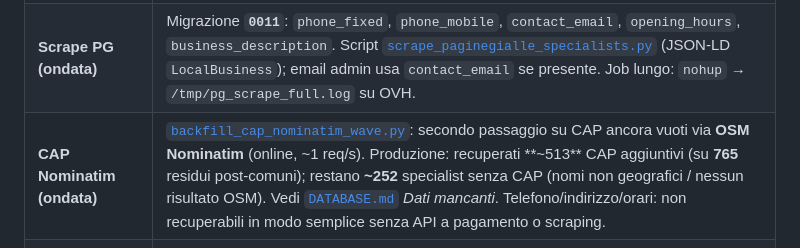
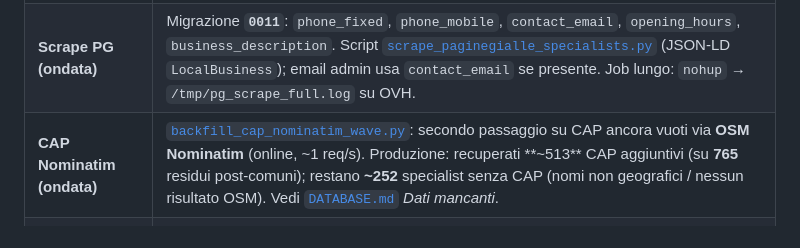
Before and after one commit to socialengaged/veterinario_full, a Markdown page: backend/sintesi/PROGETTO_OVH_STATO.md, the part around the change. Rendered like a GitHub page.

Commit message:
docs(sintesi): allinea riga Nominatim dopo scrape PG
Made-with: Cursor

```diff
--- a/backend/sintesi/PROGETTO_OVH_STATO.md
+++ b/backend/sintesi/PROGETTO_OVH_STATO.md
@@ -308,7 +308,7 @@ curl -sS -X POST "https://api.veterinariovicino.it/requests" \
 |------|----------|
 | **CAP ondata PG (2026-04-01)** | [`backfill_cap_italia_pg_wave.py`](../scripts/backfill_cap_italia_pg_wave.py): aggiorna **solo** `specialists.cap` per `import_batch=italia_pg_2026_04` con CAP ancora vuoto, usando `comuni_italiani_full.csv` (match comune+provincia + fuzzy **0,88**). **Non** tocca gli specialist pre-esistenti. Produzione OVH: **`6892`** righe aggiornate su **7657** (exact **6673**, strip **9**, fuzzy **210**; **765** senza match — frazioni / località non in anagrafica comuni). Prima `--dry-run` poi esecuzione; health OK dopo commit DB. |
 | **Scrape PG (ondata)** | Migrazione **`0011`**: `phone_fixed`, `phone_mobile`, `contact_email`, `opening_hours`, `business_description`. Script [`scrape_paginegialle_specialists.py`](../scripts/scrape_paginegialle_specialists.py) (JSON-LD `LocalBusiness`); email admin usa `contact_email` se presente. Job lungo: `nohup` → `/tmp/pg_scrape_full.log` su OVH. |
-| **CAP Nominatim (ondata)** | [`backfill_cap_nominatim_wave.py`](../scripts/backfill_cap_nominatim_wave.py): secondo passaggio su CAP ancora vuoti via **OSM Nominatim** (online, ~1 req/s). Produzione: recuperati **~513** CAP aggiuntivi (su **765** residui post-comuni); restano **~252** specialist senza CAP (nomi non geografici / nessun risultato OSM). Vedi [`DATABASE.md`](DATABASE.md) *Dati mancanti*. Telefono/indirizzo/orari: non recuperabili in modo semplice senza API a pagamento o scraping. |
+| **CAP Nominatim (ondata)** | [`backfill_cap_nominatim_wave.py`](../scripts/backfill_cap_nominatim_wave.py): secondo passaggio su CAP ancora vuoti via **OSM Nominatim** (online, ~1 req/s). Produzione: recuperati **~513** CAP aggiuntivi (su **765** residui post-comuni); restano **~252** specialist senza CAP (nomi non geografici / nessun risultato OSM). Vedi [`DATABASE.md`](DATABASE.md) *Dati mancanti*. |
 | **Deploy produzione ondata PG (2026-04-01)** | Commit **`80365c1`**: OVH `deploy_safe.sh` (`DEPLOY_ROOT=/var/www/veterinari/veterinario_full/backend`), migrazione **`0010`**, import **`7657`** righe (`italia_pg_2026_04`); frontend build locale + **`scp`** → `/var/www/veterinari/frontend/dist/` + permessi; **`curl`** `127.0.0.1:8060/health` e **`https://api.veterinariovicino.it/health`** OK |
 | **Deploy produzione (2026-04-01)** | Commit **`5a58537`** (`feat(email): CC admin vet.stella…`): OVH `db_backup.sh` + `deploy_safe.sh`, `merge_email_env.py` → `.env` con **`ADMIN_EMAIL_CC=vet.stella@gmail.com`**, `systemctl restart veterinari`; health OK; probe **`POST /requests`** JSON generico + consulenza online → **200**; verifica in posta **To** `seomantis@gmail.com` e **Cc** `vet.stella@gmail.com` (stesso messaggio). **Stato verificato OK** (compilazione form in produzione: modulo generico + consulenza online). Sintesi aggiornate + tag checkpoint nel commit puntato da **`checkpoint/ovh-2026-04-01-email-cc-verified`** |
 | **Frontend UX (2026-04-01)** | `PromoBanner`: barra più **alta** (`min-h` ~5.5rem / 7rem), gradiente **più acceso** (sempre trasparente + `backdrop-blur-xl`), CTA più visibile; **Header** `sticky` sotto banner (`top-[5.5rem]` / `md:top-[7rem]`). Menu **Servizi** → dropdown Radix: **Tutti i servizi**, **Veterinario online** (in homepage anche **Servizi in homepage** con scroll a `#servizi`); mobile: blocco Servizi. **`/servizi/`**: card **Veterinario online** in evidenza sopra le categorie. Deploy **solo statiche:** `npm run build`, `scp` → `/var/www/veterinari/frontend/dist/`, `fix_frontend_dist_permissions.sh`; homepage **HTTP 200** |
```
